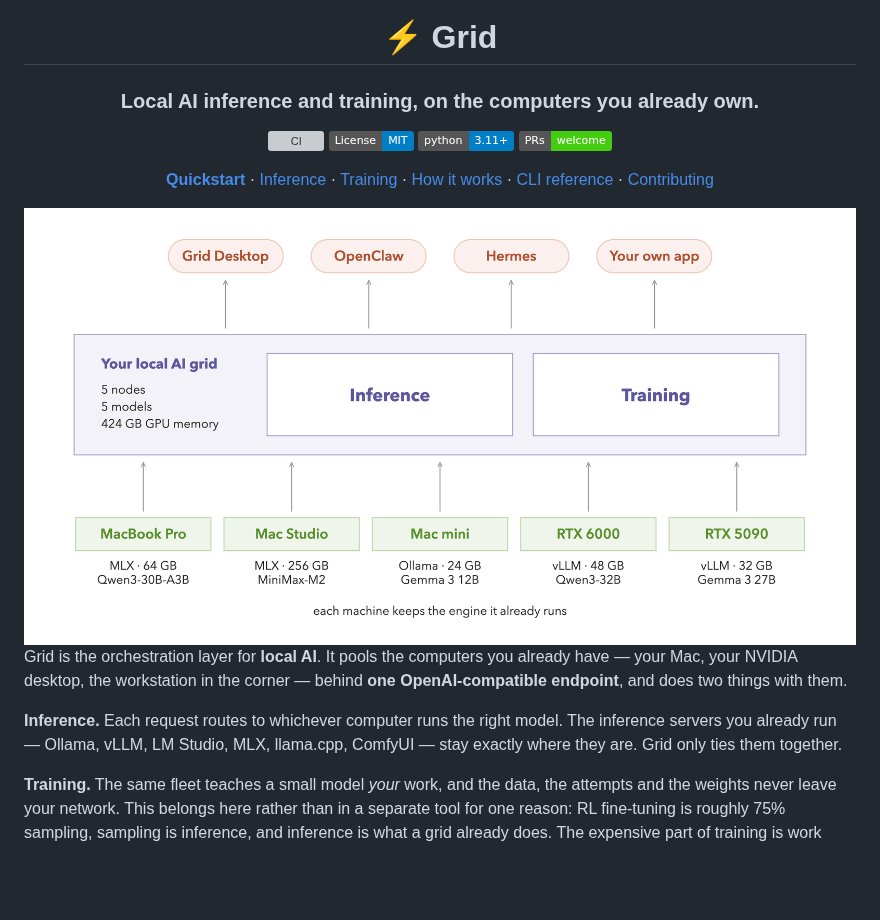
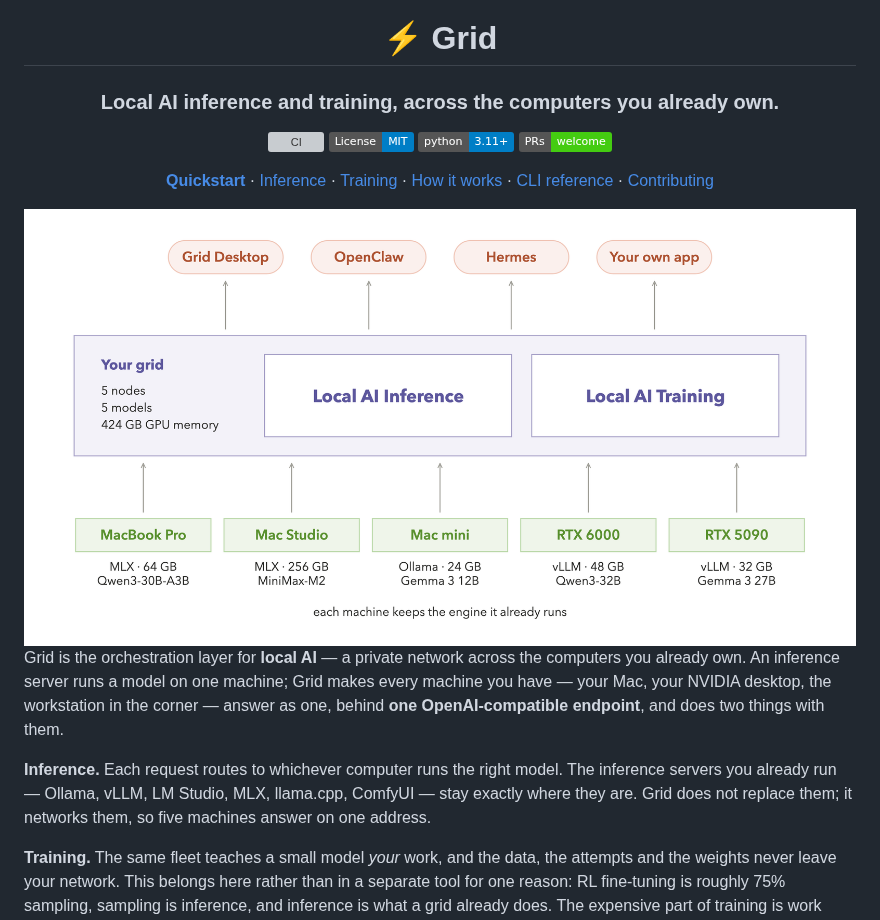
Before and after one commit to autonomous-ai/autonomous-grid, a Markdown page: README.md, the part around the change. Drawn GitHub-style; pictures changed too: docs/home-grid.png; badges without logos; blank space fills up the shorter version; grey boxes are pictures that could not be loaded.

Commit message:
docs: Grid is a private network, not another model runner
The page never said the thing that separates this from an inference server. An
engine runs a model on one machine; Grid is the private network over all of
them. Someone who has used Ollama reads the old opening and reasonably asks what
this adds — so the answer now sits in the first sentence, and again beside the
engine list where that question actually occurs to them.

Framed as a layer, not a rivalry: Ollama, vLLM and LM Studio are engines this
federates and lists as supported. "Grid does not replace them; it networks them,
so five machines answer on one address."

The tagline says "across the computers you already own" rather than "on" — one
machine is not a grid, and the preposition is the cheapest place to say so.

The two halves of the figure carry "Local AI" each. It states the qualifier
twice on purpose: repetition is the emphasis. The panel title drops back to
"Your grid" so it lands twice rather than three times inside one box.

Co-Authored-By: Claude Opus 5 <noreply@anthropic.com>

```diff
--- a/README.md
+++ b/README.md
@@ -2,7 +2,7 @@
 
 # ⚡ Grid
 
-### Local AI inference and training, on the computers you already own.
+### Local AI inference and training, across the computers you already own.
 
 [![CI](https://github.com/autonomous-ai/autonomous-grid/actions/workflows/ci.yml/badge.svg)](https://github.com/autonomous-ai/autonomous-grid/actions/workflows/ci.yml)
 [![License: MIT](https://img.shields.io/badge/License-MIT-blue.svg)](LICENSE)
@@ -11,17 +11,18 @@
 
 [**Quickstart**](#quickstart) · [Inference](#inference) · [Training](#training) · [How it works](#how-it-works) · [CLI reference](docs/cli.md) · [Contributing](#contributing)
 
-<img src="docs/home-grid.png" alt="Grid Desktop, OpenClaw, Hermes and your own app all draw from one local AI grid. The grid is a single box holding two halves — inference and training — beside a roll-up of what it adds up to: 5 nodes, 5 models, 424 GB of GPU memory. Underneath, the computers you already own join it, each keeping the engine it already runs: a MacBook Pro on MLX with 64 GB serving Qwen3-30B-A3B, a Mac Studio on MLX with 256 GB serving MiniMax-M2, a Mac mini on Ollama with 24 GB serving Gemma 3 12B, an RTX 6000 on vLLM with 48 GB serving Qwen3-32B, and an RTX 5090 on vLLM with 32 GB serving Gemma 3 27B." width="860">
+<img src="docs/home-grid.png" alt="Grid Desktop, OpenClaw, Hermes and your own app all draw from one local AI grid spanning every machine you own. The grid is a single box holding two halves — local AI inference and local AI training — beside a roll-up of what it adds up to: 5 nodes, 5 models, 424 GB of GPU memory. Underneath, the computers you already own join it, each keeping the engine it already runs: a MacBook Pro on MLX with 64 GB serving Qwen3-30B-A3B, a Mac Studio on MLX with 256 GB serving MiniMax-M2, a Mac mini on Ollama with 24 GB serving Gemma 3 12B, an RTX 6000 on vLLM with 48 GB serving Qwen3-32B, and an RTX 5090 on vLLM with 32 GB serving Gemma 3 27B." width="860">
 
 </div>
 
-Grid is the orchestration layer for **local AI**. It pools the computers you already have — your
-Mac, your NVIDIA desktop, the workstation in the corner — behind **one OpenAI-compatible
-endpoint**, and does two things with them.
+Grid is the orchestration layer for **local AI** — a private network across the computers you
+already own. An inference server runs a model on one machine; Grid makes every machine you have —
+your Mac, your NVIDIA desktop, the workstation in the corner — answer as one, behind **one
+OpenAI-compatible endpoint**, and does two things with them.
 
 **Inference.** Each request routes to whichever computer runs the right model. The inference servers
 you already run — Ollama, vLLM, LM Studio, MLX, llama.cpp, ComfyUI — stay exactly where they are.
-Grid only ties them together.
+Grid does not replace them; it networks them, so five machines answer on one address.
 
 **Training.** The same fleet teaches a small model *your* work, and the data, the attempts and the
 weights never leave your network. This belongs here rather than in a separate tool for one reason:
```
Also changed, not shown: 2 other files.
